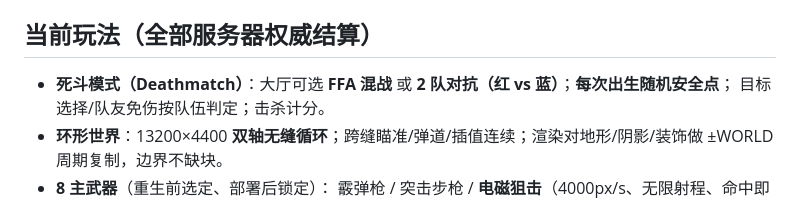
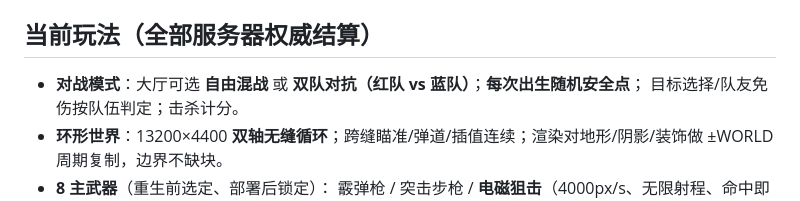
Before and after one commit to Hana-ame/skyblast-2d, a Markdown page: README.md, the part around the change. Drawn GitHub-style.

```diff
--- a/README.md
+++ b/README.md
@@ -63,7 +63,7 @@ main.ts  组合根：唯一接线点；web/main-web.ts 浏览器可玩入口（
 
 ## 当前玩法（全部服务器权威结算）
 
-- **死斗模式（Deathmatch）**：大厅可选 **FFA 混战** 或 **2 队对抗（红 vs 蓝）**；**每次出生随机安全点**；
+- **对战模式**：大厅可选 **自由混战** 或 **双队对抗（红队 vs 蓝队）**；**每次出生随机安全点**；
   目标选择/队友免伤按队伍判定；击杀计分。
 - **环形世界**：13200×4400 **双轴无缝循环**；跨缝瞄准/弹道/插值连续；渲染对地形/阴影/装饰做 ±WORLD 周期复制，边界不缺块。
 - **8 主武器**（重生前选定、部署后锁定）：
```
Also changed, not shown: DESIGN.md (+3 -3 lines), docs/media/screenshot-roster.png (added), 9 other files.
